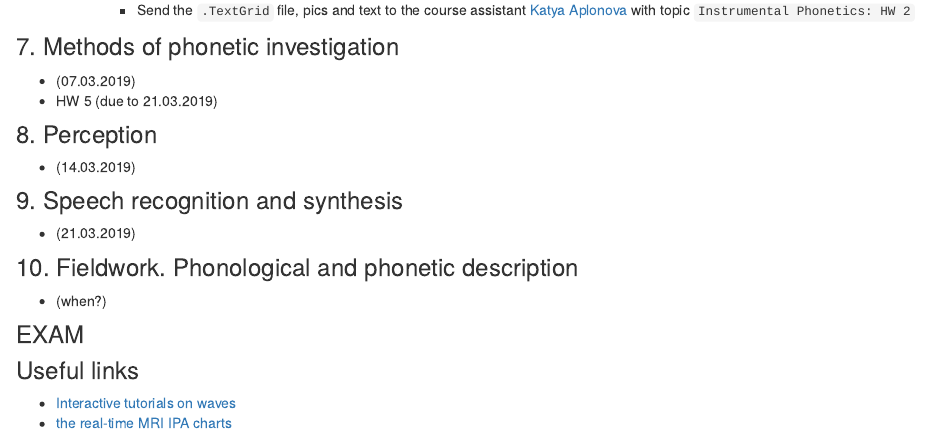
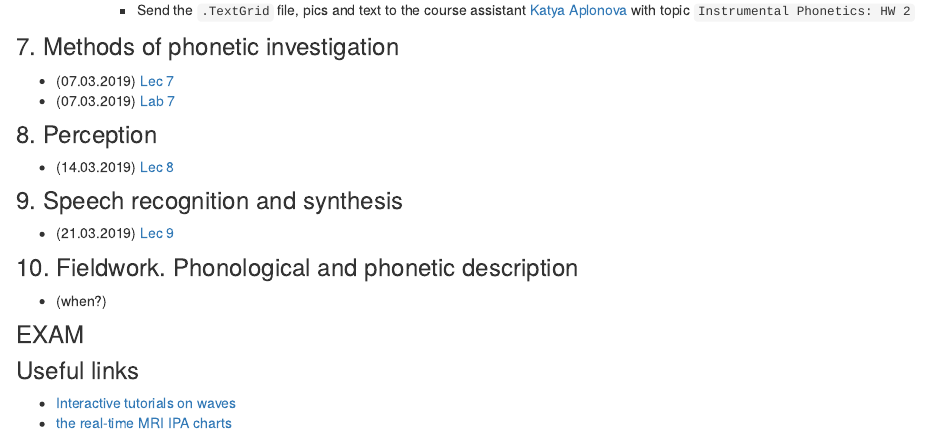
Before and after one commit to agricolamz/2019_m_Instrumental_Phonetics, an R Markdown document (index.Rmd): the page in a window 1100 px wide, from 1130 px down. Rendered offline with R 4.5, knitr and Pandoc, with nearby package versions.

Commit message:
add some links

```diff
--- a/index.Rmd
+++ b/index.Rmd
@@ -60,16 +60,16 @@ Final Mark =0.6 $\times$ (HW) + 0.4 $\times$ (Exam)
 
 ### 7. Methods of phonetic investigation
 
-* (07.03.2019)
-* HW 5 (due to 21.03.2019)
+* (07.03.2019) [Lec 7](https://github.com/agricolamz/2019_m_Instrumental_Phonetics/raw/master/docs/19.03.07_L%20methods.pdf)
+* (07.03.2019) [Lab 7](https://github.com/agricolamz/2019_m_Instrumental_Phonetics/tree/master/palatography)
 
 ### 8. Perception
 
-* (14.03.2019)
+* (14.03.2019) [Lec 8]()
 
 ### 9. Speech recognition and synthesis
 
-* (21.03.2019)
+* (21.03.2019) [Lec 9]()
 
 ### 10. Fieldwork. Phonological and phonetic description
 
```
Also changed, not shown: index.Rmd (2 more changed lines), 36 other files.
